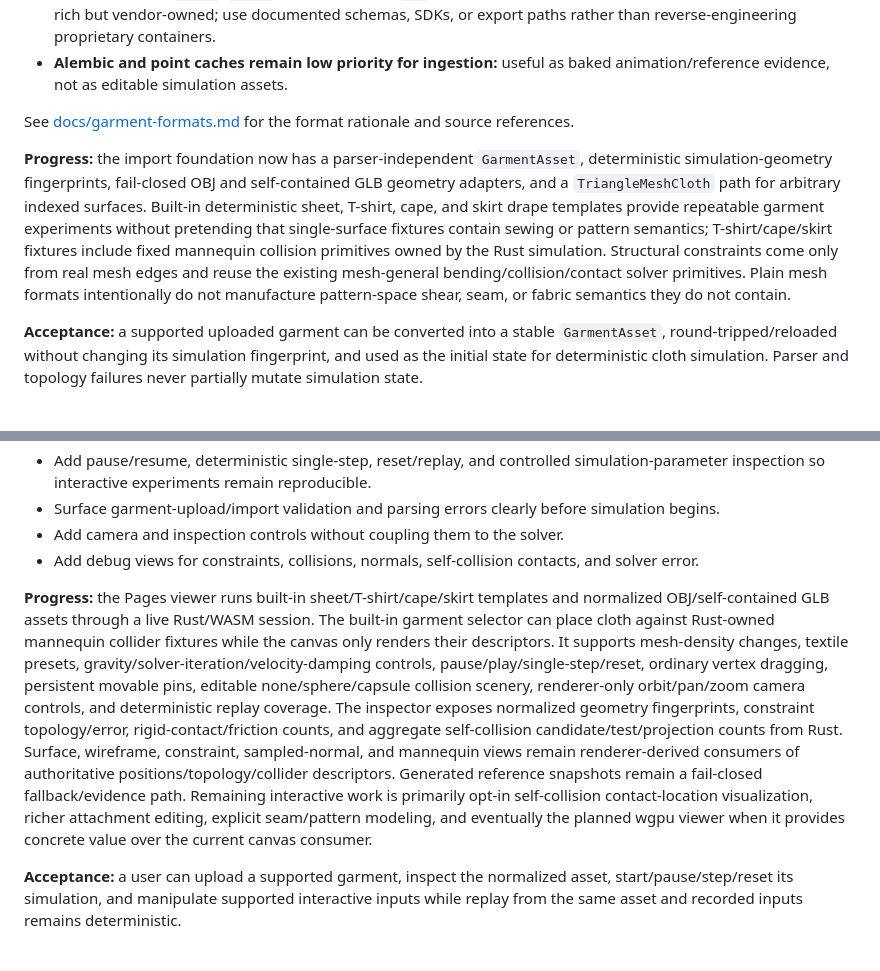
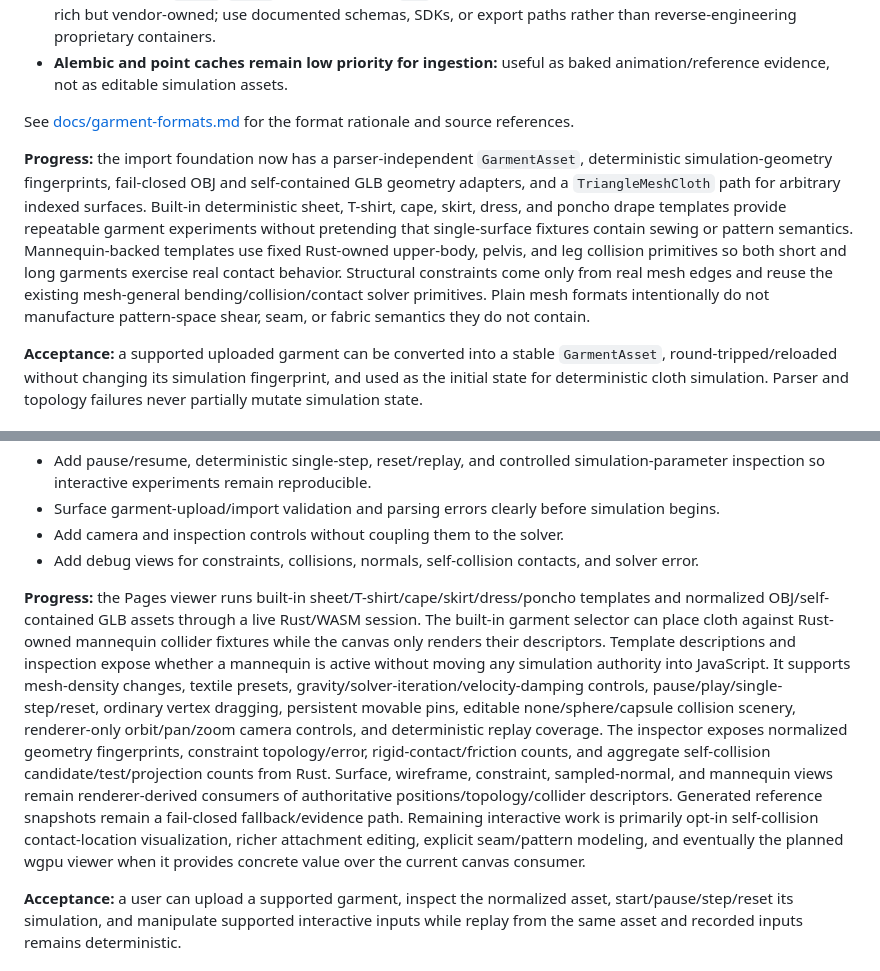
Before and after one commit to moritzbrantner/cloth-lab, a Markdown page: ROADMAP.md, 2 parts joined by grey strips. Rendered like a GitHub page.

Commit message:
Document extended mannequin garment fixtures

```diff
--- a/ROADMAP.md
+++ b/ROADMAP.md
@@ -66,7 +66,7 @@
 
 See [docs/garment-formats.md](docs/garment-formats.md) for the format rationale and source references.
 
-**Progress:** the import foundation now has a parser-independent `GarmentAsset`, deterministic simulation-geometry fingerprints, fail-closed OBJ and self-contained GLB geometry adapters, and a `TriangleMeshCloth` path for arbitrary indexed surfaces. Built-in deterministic sheet, T-shirt, cape, and skirt drape templates provide repeatable garment experiments without pretending that single-surface fixtures contain sewing or pattern semantics; T-shirt/cape/skirt fixtures include fixed mannequin collision primitives owned by the Rust simulation. Structural constraints come only from real mesh edges and reuse the existing mesh-general bending/collision/contact solver primitives. Plain mesh formats intentionally do not manufacture pattern-space shear, seam, or fabric semantics they do not contain.
+**Progress:** the import foundation now has a parser-independent `GarmentAsset`, deterministic simulation-geometry fingerprints, fail-closed OBJ and self-contained GLB geometry adapters, and a `TriangleMeshCloth` path for arbitrary indexed surfaces. Built-in deterministic sheet, T-shirt, cape, skirt, dress, and poncho drape templates provide repeatable garment experiments without pretending that single-surface fixtures contain sewing or pattern semantics. Mannequin-backed templates use fixed Rust-owned upper-body, pelvis, and leg collision primitives so both short and long garments exercise real contact behavior. Structural constraints come only from real mesh edges and reuse the existing mesh-general bending/collision/contact solver primitives. Plain mesh formats intentionally do not manufacture pattern-space shear, seam, or fabric semantics they do not contain.
 
 **Acceptance:** a supported uploaded garment can be converted into a stable `GarmentAsset`, round-tripped/reloaded without changing its simulation fingerprint, and used as the initial state for deterministic cloth simulation. Parser and topology failures never partially mutate simulation state.
 
@@ -81,7 +81,7 @@ See [docs/garment-formats.md](docs/garment-formats.md) for the format rationale
 - Add camera and inspection controls without coupling them to the solver.
 - Add debug views for constraints, collisions, normals, self-collision contacts, and solver error.
 
-**Progress:** the Pages viewer runs built-in sheet/T-shirt/cape/skirt templates and normalized OBJ/self-contained GLB assets through a live Rust/WASM session. The built-in garment selector can place cloth against Rust-owned mannequin collider fixtures while the canvas only renders their descriptors. It supports mesh-density changes, textile presets, gravity/solver-iteration/velocity-damping controls, pause/play/single-step/reset, ordinary vertex dragging, persistent movable pins, editable none/sphere/capsule collision scenery, renderer-only orbit/pan/zoom camera controls, and deterministic replay coverage. The inspector exposes normalized geometry fingerprints, constraint topology/error, rigid-contact/friction counts, and aggregate self-collision candidate/test/projection counts from Rust. Surface, wireframe, constraint, sampled-normal, and mannequin views remain renderer-derived consumers of authoritative positions/topology/collider descriptors. Generated reference snapshots remain a fail-closed fallback/evidence path. Remaining interactive work is primarily opt-in self-collision contact-location visualization, richer attachment editing, explicit seam/pattern modeling, and eventually the planned wgpu viewer when it provides concrete value over the current canvas consumer.
+**Progress:** the Pages viewer runs built-in sheet/T-shirt/cape/skirt/dress/poncho templates and normalized OBJ/self-contained GLB assets through a live Rust/WASM session. The built-in garment selector can place cloth against Rust-owned mannequin collider fixtures while the canvas only renders their descriptors. Template descriptions and inspection expose whether a mannequin is active without moving any simulation authority into JavaScript. It supports mesh-density changes, textile presets, gravity/solver-iteration/velocity-damping controls, pause/play/single-step/reset, ordinary vertex dragging, persistent movable pins, editable none/sphere/capsule collision scenery, renderer-only orbit/pan/zoom camera controls, and deterministic replay coverage. The inspector exposes normalized geometry fingerprints, constraint topology/error, rigid-contact/friction counts, and aggregate self-collision candidate/test/projection counts from Rust. Surface, wireframe, constraint, sampled-normal, and mannequin views remain renderer-derived consumers of authoritative positions/topology/collider descriptors. Generated reference snapshots remain a fail-closed fallback/evidence path. Remaining interactive work is primarily opt-in self-collision contact-location visualization, richer attachment editing, explicit seam/pattern modeling, and eventually the planned wgpu viewer when it provides concrete value over the current canvas consumer.
 
 **Acceptance:** a user can upload a supported garment, inspect the normalized asset, start/pause/step/reset its simulation, and manipulate supported interactive inputs while replay from the same asset and recorded inputs remains deterministic.
 
```
